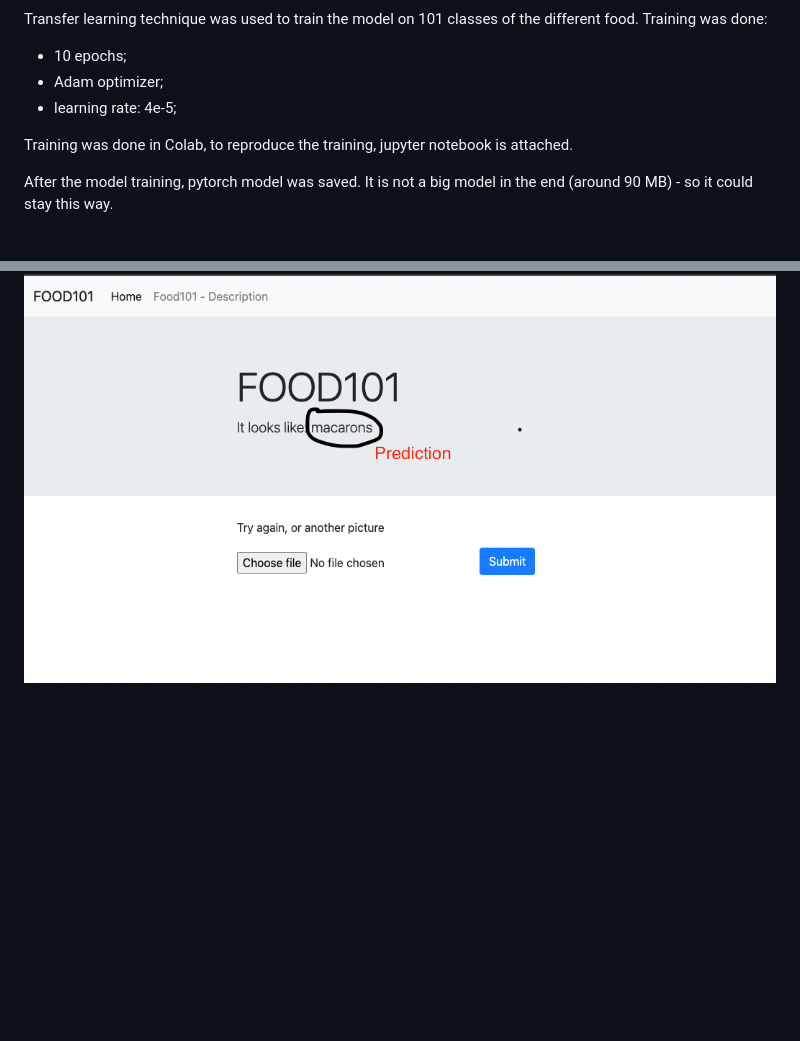
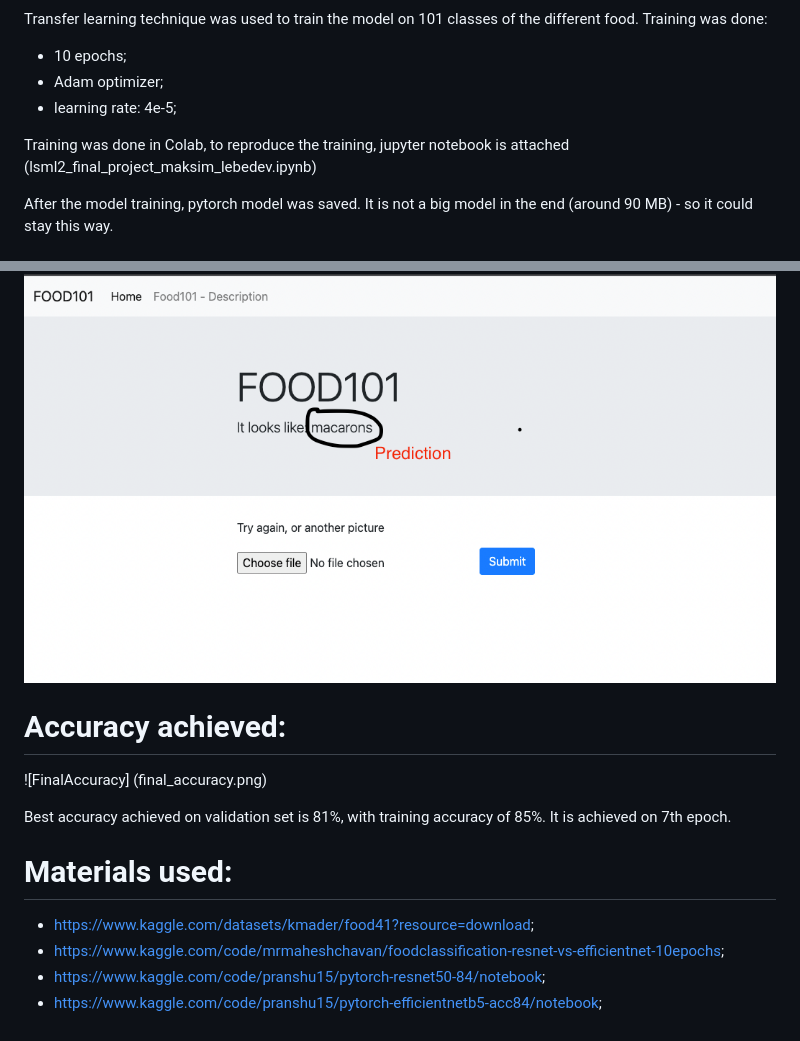
Before and after one commit to miskamvedebel/final_project_lsml2, a Markdown page: README.md, 2 parts joined by grey strips. GitHub-like rendering; blank space fills up the shorter version.

Commit message:
updating the model, adding training notebook

```diff
--- a/README.md
+++ b/README.md
@@ -29,7 +29,7 @@ Training was done:
  - Adam optimizer;
  - learning rate: 4e-5;
 
-Training was done in Colab, to reproduce the training, jupyter notebook is attached.
+Training was done in Colab, to reproduce the training, jupyter notebook is attached (lsml2_final_project_maksim_lebedev.ipynb)
 
 After the model training, pytorch model was saved. It is not a big model in the end (around 90 MB) - so it could stay this way.
 
@@ -47,3 +47,16 @@ Dockerfile:
 
  Once the photo is uploaded and prediction is done - the following screen will be shown:
  ![PredictionScreen](prediction_screen.png)
+
+
+# Accuracy achieved:
+![FinalAccuracy] (final_accuracy.png)
+
+Best accuracy achieved on validation set is 81%, with training accuracy of 85%. It is achieved on 7th epoch.
+
+# Materials used:
+
+- https://www.kaggle.com/datasets/kmader/food41?resource=download;
+- https://www.kaggle.com/code/mrmaheshchavan/foodclassification-resnet-vs-efficientnet-10epochs;
+- https://www.kaggle.com/code/pranshu15/pytorch-resnet50-84/notebook;
+- https://www.kaggle.com/code/pranshu15/pytorch-efficientnetb5-acc84/notebook;
```
Also changed, not shown: final_accuracy.png (added), 1 other file.
